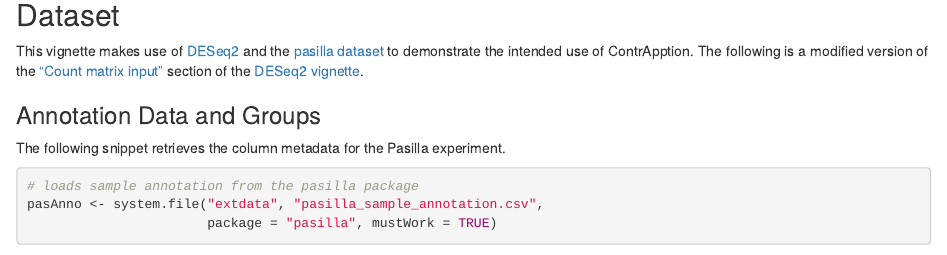
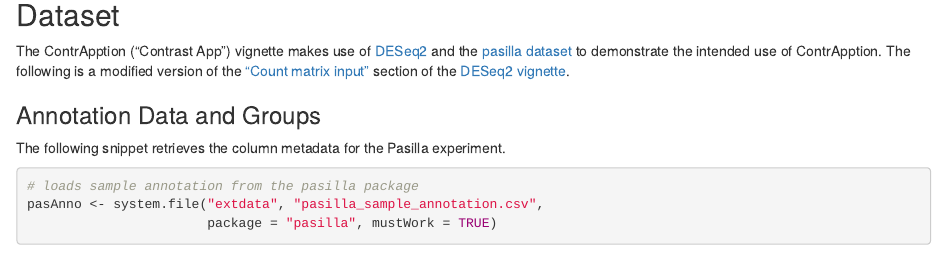
Before and after one commit to omics-kitchen/ContrApption, an R Markdown document (Vignette.Rmd): the page in a window 1100 px wide, from 1900 px down. Rendered offline with R 4.5, knitr and Pandoc, with nearby package versions; some code elsewhere in the file could not run offline; common packages that the code uses without loading them are loaded.

Commit message:
vignette tweaks

```diff
--- a/Vignette.Rmd
+++ b/Vignette.Rmd
@@ -78,7 +78,7 @@ createContrApption(deResults = resShared, counts = normCountsSig, annotation = c
 
 ## Dataset
 
-This vignette makes use of [DESeq2](https://bioconductor.org/packages/release/bioc/html/DESeq2.html) and the [pasilla dataset](https://bioconductor.org/packages/release/data/experiment/html/pasilla.html) to demonstrate the intended use of ContrApption. The following is a modified version of the ["Count matrix input"](http://bioconductor.org/packages/release/bioc/vignettes/DESeq2/inst/doc/DESeq2.html#quick-start) section of the [DESeq2 vignette](http://bioconductor.org/packages/release/bioc/vignettes/DESeq2/inst/doc/DESeq2.html).
+The ContrApption ("Contrast App") vignette makes use of [DESeq2](https://bioconductor.org/packages/release/bioc/html/DESeq2.html) and the [pasilla dataset](https://bioconductor.org/packages/release/data/experiment/html/pasilla.html) to demonstrate the intended use of ContrApption. The following is a modified version of the ["Count matrix input"](http://bioconductor.org/packages/release/bioc/vignettes/DESeq2/inst/doc/DESeq2.html#quick-start) section of the [DESeq2 vignette](http://bioconductor.org/packages/release/bioc/vignettes/DESeq2/inst/doc/DESeq2.html).
 
 ### Annotation Data and Groups
 
```
Also changed, not shown: R/ContrApption.R (+2 -1 lines).
